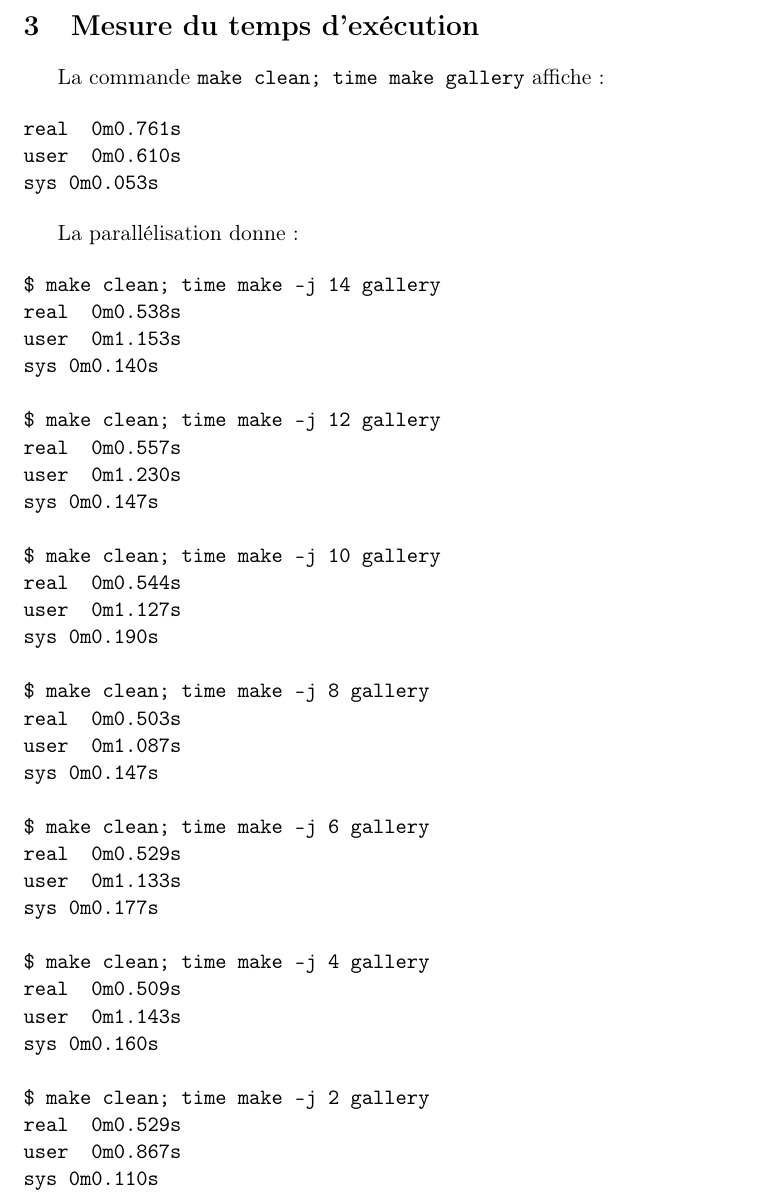
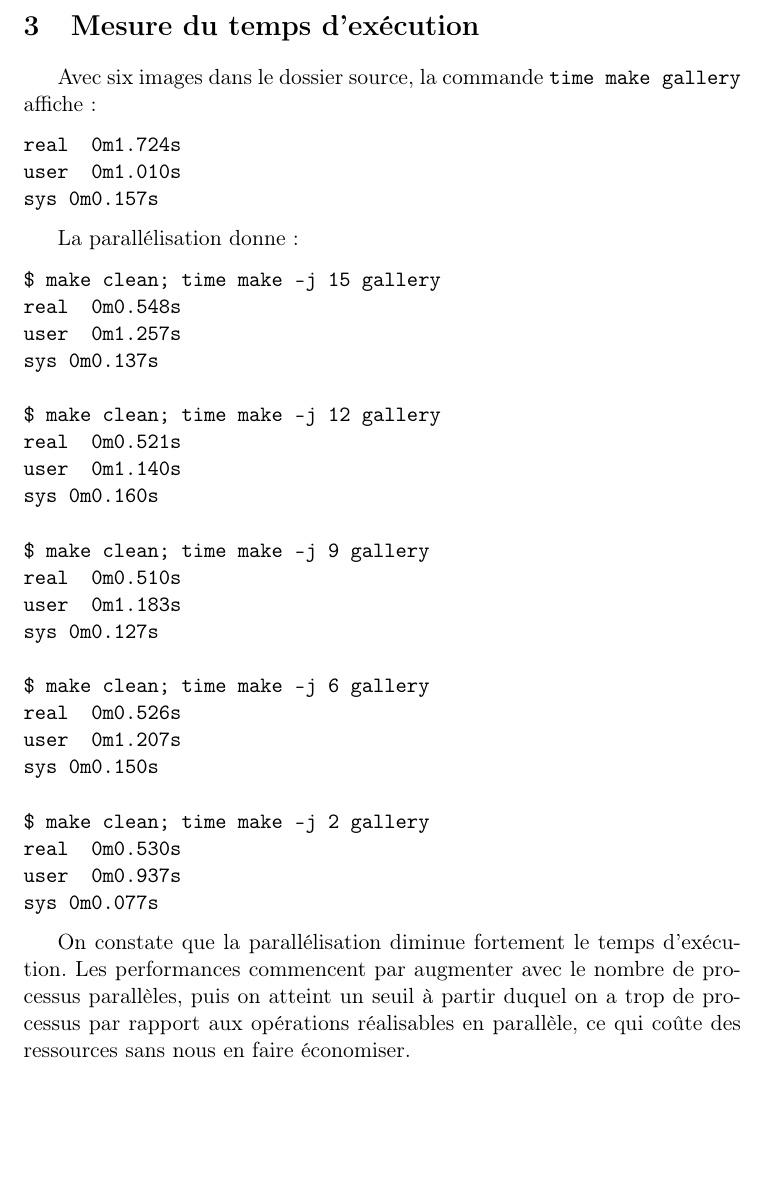
Before and after one commit to Vayel/IMAG-ProjetUnix1, a LaTeX document (compte-rendu.tex): part of page 2 of 3, cut so that both start at the same text, the shorter picture padded with empty space. Compiled offline with pdfLaTeX.

Commit message:
Finish report

```diff
--- a/compte-rendu.tex
+++ b/compte-rendu.tex
@@ -38,52 +38,47 @@ Chaque règle se contente d'appeler un script shell de la forme \verb+make-X.sh+
 
 \section{Mesure du temps d'exécution}
 
-La commande \verb+make clean; time make gallery+ affiche :
+Avec six images dans le dossier source, la commande \verb+time make gallery+ affiche :
 
 \begin{verbatim}
-real  0m0.761s
-user  0m0.610s
-sys 0m0.053s
+real  0m1.724s
+user  0m1.010s
+sys 0m0.157s
 \end{verbatim}
 
 La parallélisation donne :
 
 \begin{verbatim}
-$ make clean; time make -j 14 gallery
-real  0m0.538s
-user  0m1.153s
-sys 0m0.140s
+$ make clean; time make -j 15 gallery
+real  0m0.548s
+user  0m1.257s
+sys 0m0.137s
 
 $ make clean; time make -j 12 gallery
-real  0m0.557s
-user  0m1.230s
-sys 0m0.147s
+real  0m0.521s
+user  0m1.140s
+sys 0m0.160s
 
-$ make clean; time make -j 10 gallery
-real  0m0.544s
-user  0m1.127s
-sys 0m0.190s
-
-$ make clean; time make -j 8 gallery
-real  0m0.503s
-user  0m1.087s
-sys 0m0.147s
+$ make clean; time make -j 9 gallery
+real  0m0.510s
+user  0m1.183s
+sys 0m0.127s
 
 $ make clean; time make -j 6 gallery
-real  0m0.529s
-user  0m1.133s
-sys 0m0.177s
-
-$ make clean; time make -j 4 gallery
-real  0m0.509s
-user  0m1.143s
-sys 0m0.160s
+real  0m0.526s
+user  0m1.207s
+sys 0m0.150s
 
 $ make clean; time make -j 2 gallery
-real  0m0.529s
-user  0m0.867s
-sys 0m0.110s
+real  0m0.530s
+user  0m0.937s
+sys 0m0.077s
 \end{verbatim}
+
+On constate que la parallélisation diminue fortement le temps d'exécution. Les
+performances commencent par augmenter avec le nombre de processus parallèles, puis
+on atteint un seuil à partir duquel on a trop de processus par rapport aux opérations
+réalisables en parallèle, ce qui coûte des ressources sans nous en faire économiser.
 
 \section{Les données EXIF}
 
```
Also changed, not shown: compte-rendu.pdf (added).
